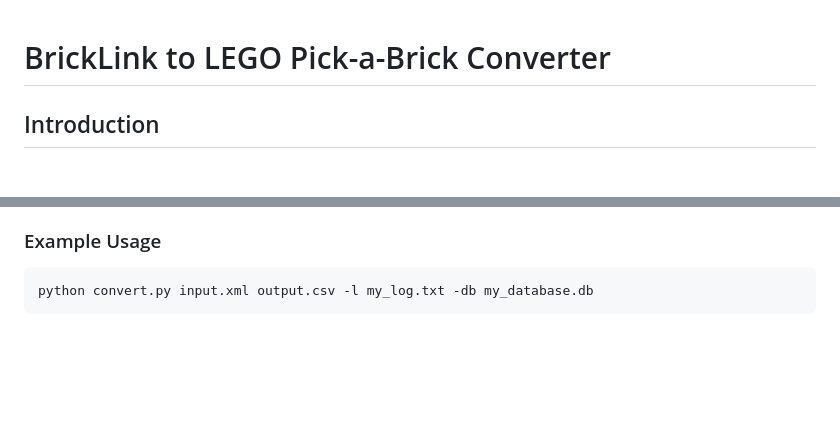
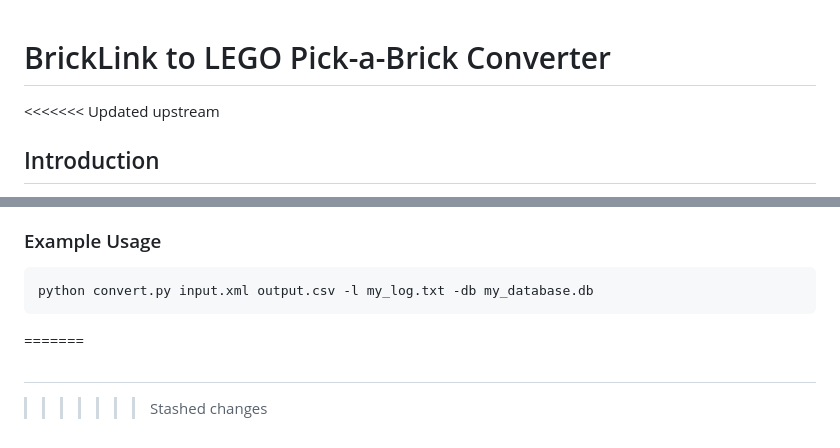
Before and after one commit to Pocketkid2/Bricklink-to-CSV, a Markdown page: README.md, 2 parts joined by grey strips. GitHub-like rendering; blank space fills up the shorter version.

````diff
--- a/README.md
+++ b/README.md
@@ -1,5 +1,6 @@
 # BrickLink to LEGO Pick-a-Brick Converter
 
+<<<<<<< Updated upstream
 ## Introduction
 
 This tool is designed to help LEGO enthusiasts convert their BrickLink XML parts lists into a format that can be uploaded to LEGO's Pick-a-Brick store. This process involves web scraping to map BrickLink codes to LEGO codes and handles various issues that may arise, especially with larger builds. Disclaimer: Most partslists will probably contain items that LEGO Pick-A-Brick does not sell, and in that case, a new BrickLink XML partslist will be created containing just those parts which you can feed back into BrickLink.
@@ -67,3 +68,6 @@ The script performs the following steps:
 ```sh
 python convert.py input.xml output.csv -l my_log.txt -db my_database.db
 ```
+=======
+##
+>>>>>>> Stashed changes
````
